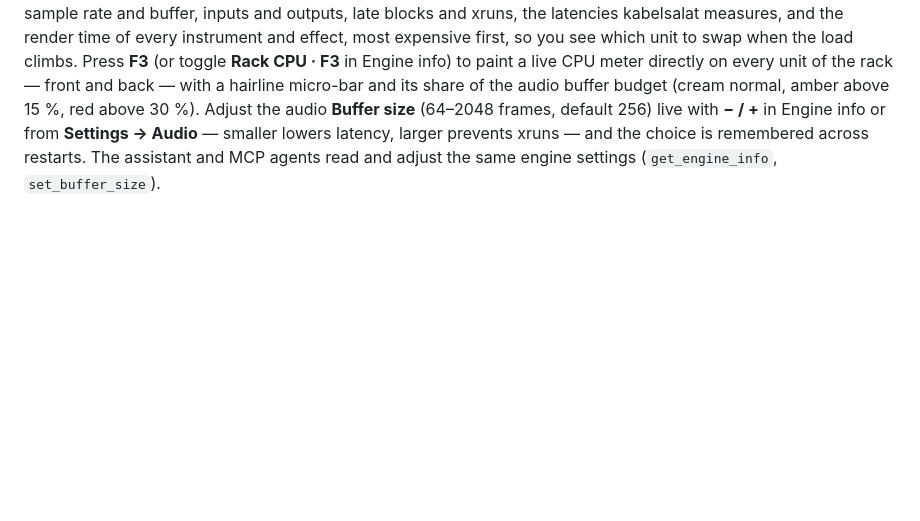
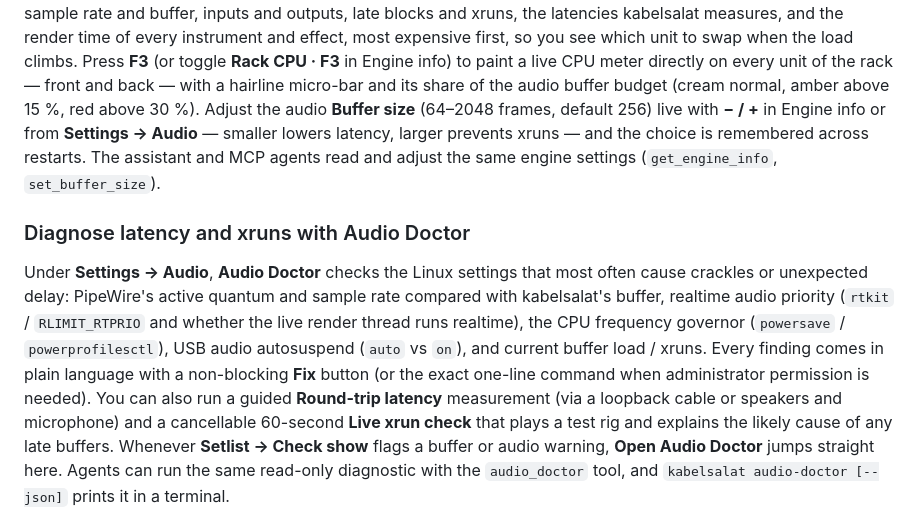
Before and after one commit to ssalentin/kabelsalat, a Markdown page: README.md, the part around one of its changes. GitHub-like rendering; blank space fills up the shorter version.

Commit message:
feat(audio): add Audio Doctor in Settings (Fixes #211)

```diff
--- a/README.md
+++ b/README.md
@@ -424,3 +424,20 @@ larger prevents xruns — and the choice is remembered across restarts. The
 assistant and MCP agents read and adjust the same engine settings
 (`get_engine_info`, `set_buffer_size`).
 
+### Diagnose latency and xruns with Audio Doctor
+Under **Settings → Audio**, **Audio Doctor** checks the Linux settings that
+most often cause crackles or unexpected delay: PipeWire's active quantum and
+sample rate compared with kabelsalat's buffer, realtime audio priority
+(`rtkit` / `RLIMIT_RTPRIO` and whether the live render thread runs realtime),
+the CPU frequency governor (`powersave` / `powerprofilesctl`), USB audio
+autosuspend (`auto` vs `on`), and current buffer load / xruns. Every finding
+comes in plain language with a non-blocking **Fix** button (or the exact
+one-line command when administrator permission is needed). You can also run a
+guided **Round-trip latency** measurement (via a loopback cable or speakers
+and microphone) and a cancellable 60-second **Live xrun check** that plays a
+test rig and explains the likely cause of any late buffers. Whenever
+**Setlist → Check show** flags a buffer or audio warning, **Open Audio Doctor**
+jumps straight here. Agents can run the same read-only diagnostic with the
+`audio_doctor` tool, and `kabelsalat audio-doctor [--json]` prints it in a
+terminal.
+
```
Also changed, not shown: other parts of README.md (+2 -0 lines), AGENTS.md (+7 -0 lines), changes/feat-audio-doctor.md (added, +2 -0 lines), docs/shots/audio-doctor.png (added), 13 other files.
